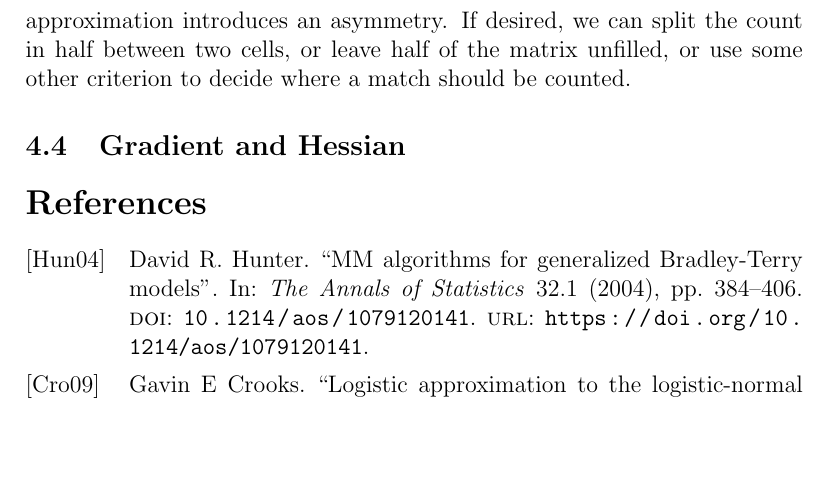
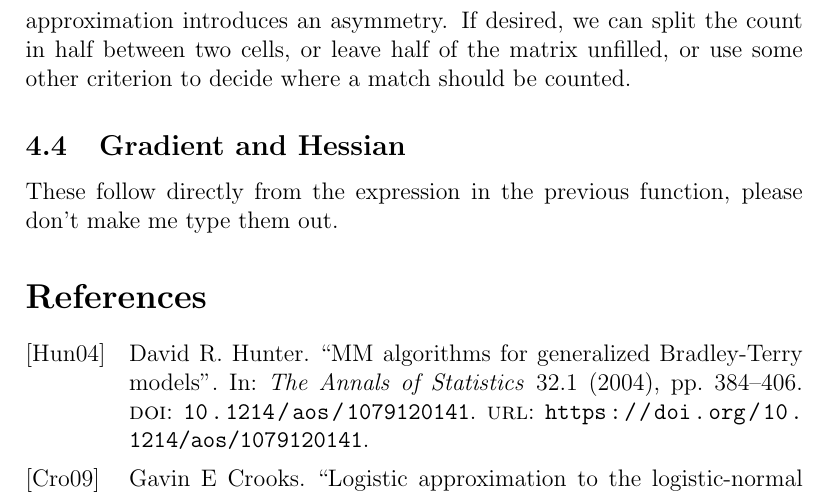
Before and after one commit to murbard/ranker, a LaTeX paper (doc/ranker.tex): part of page 7 of 7, cut so that both start at the same text, the shorter picture padded with empty space. Compiled offline with pdfLaTeX.

Commit message:
add gradients and hessian

```diff
--- a/doc/ranker.tex
+++ b/doc/ranker.tex
@@ -231,6 +231,8 @@ in half between two cells, or leave half of the matrix unfilled, or use some oth
 
 \subsection{Gradient and Hessian}
 
+These follow directly from the expression in the previous function, please don't make me type them out.
+
 
 \printbibliography
 
```
Also changed, not shown: doc/ranker.pdf.
